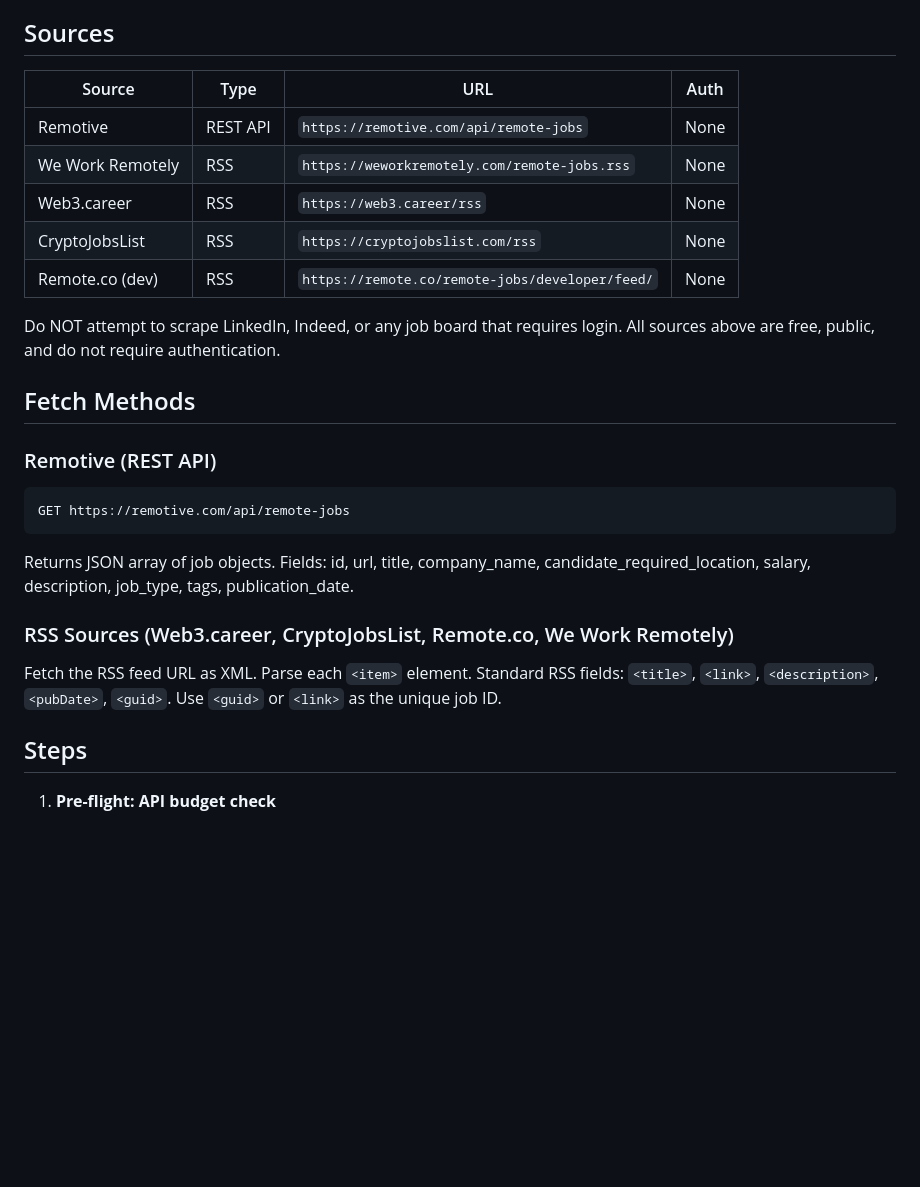
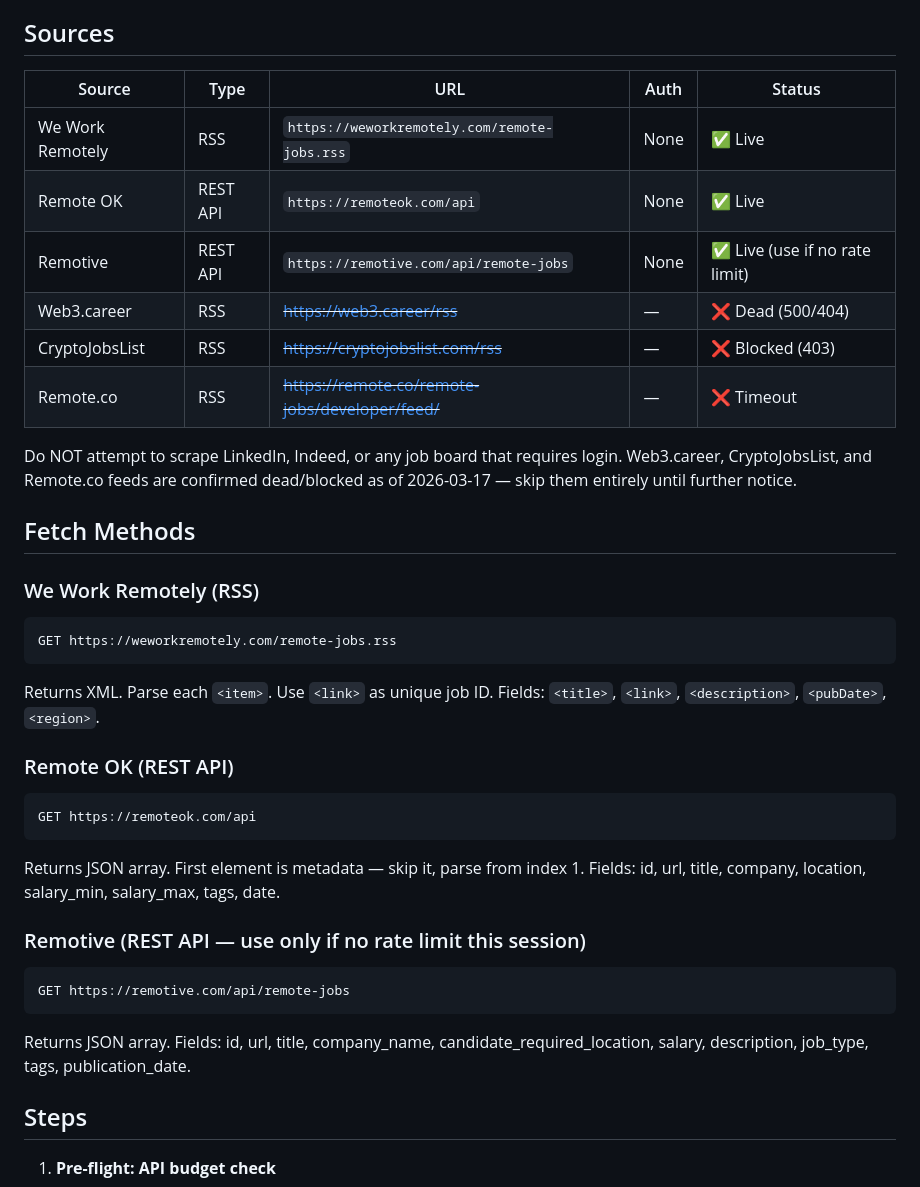
Before and after one commit to TylerBeats/Z_Claw, a Markdown page: skills/job-intake/SKILL.md, the part around the change. GitHub-like rendering; blank space fills up the shorter version.

Commit message:
verify: job-intake confirmed working, fix dead RSS sources
- We Work Remotely RSS confirmed live and returning data
- Add Remote OK API (remoteok.com/api) as replacement source
- Remove Web3.career (500/404), CryptoJobsList (403), Remote.co (timeout)
- All 3 dead sources confirmed by live URL testing 2026-03-17

Co-Authored-By: Claude Sonnet 4.6 <noreply@anthropic.com>

````diff
--- a/skills/job-intake/SKILL.md
+++ b/skills/job-intake/SKILL.md
@@ -10,29 +10,39 @@ Runs every 3 hours on schedule. Also runs on manual invocation from Matthew.
 
 ## Sources
 
-| Source | Type | URL | Auth |
-|---|---|---|---|
-| Remotive | REST API | `https://remotive.com/api/remote-jobs` | None |
-| We Work Remotely | RSS | `https://weworkremotely.com/remote-jobs.rss` | None |
-| Web3.career | RSS | `https://web3.career/rss` | None |
-| CryptoJobsList | RSS | `https://cryptojobslist.com/rss` | None |
-| Remote.co (dev) | RSS | `https://remote.co/remote-jobs/developer/feed/` | None |
+| Source | Type | URL | Auth | Status |
+|---|---|---|---|---|
+| We Work Remotely | RSS | `https://weworkremotely.com/remote-jobs.rss` | None | ✅ Live |
+| Remote OK | REST API | `https://remoteok.com/api` | None | ✅ Live |
+| Remotive | REST API | `https://remotive.com/api/remote-jobs` | None | ✅ Live (use if no rate limit) |
+| Web3.career | RSS | ~~https://web3.career/rss~~ | — | ❌ Dead (500/404) |
+| CryptoJobsList | RSS | ~~https://cryptojobslist.com/rss~~ | — | ❌ Blocked (403) |
+| Remote.co | RSS | ~~https://remote.co/remote-jobs/developer/feed/~~ | — | ❌ Timeout |
 
 Do NOT attempt to scrape LinkedIn, Indeed, or any job board that requires login.
-All sources above are free, public, and do not require authentication.
+Web3.career, CryptoJobsList, and Remote.co feeds are confirmed dead/blocked as of 2026-03-17 — skip them entirely until further notice.
 
 ## Fetch Methods
 
-### Remotive (REST API)
+### We Work Remotely (RSS)
+```
+GET https://weworkremotely.com/remote-jobs.rss
+```
+Returns XML. Parse each `<item>`. Use `<link>` as unique job ID.
+Fields: `<title>`, `<link>`, `<description>`, `<pubDate>`, `<region>`.
+
+### Remote OK (REST API)
+```
+GET https://remoteok.com/api
+```
+Returns JSON array. First element is metadata — skip it, parse from index 1.
+Fields: id, url, title, company, location, salary_min, salary_max, tags, date.
+
+### Remotive (REST API — use only if no rate limit this session)
 ```
 GET https://remotive.com/api/remote-jobs
 ```
-Returns JSON array of job objects. Fields: id, url, title, company_name, candidate_required_location, salary, description, job_type, tags, publication_date.
-
-### RSS Sources (Web3.career, CryptoJobsList, Remote.co, We Work Remotely)
-Fetch the RSS feed URL as XML. Parse each `<item>` element.
-Standard RSS fields: `<title>`, `<link>`, `<description>`, `<pubDate>`, `<guid>`.
-Use `<guid>` or `<link>` as the unique job ID.
+Returns JSON array. Fields: id, url, title, company_name, candidate_required_location, salary, description, job_type, tags, publication_date.
 
 ## Steps
 
````
